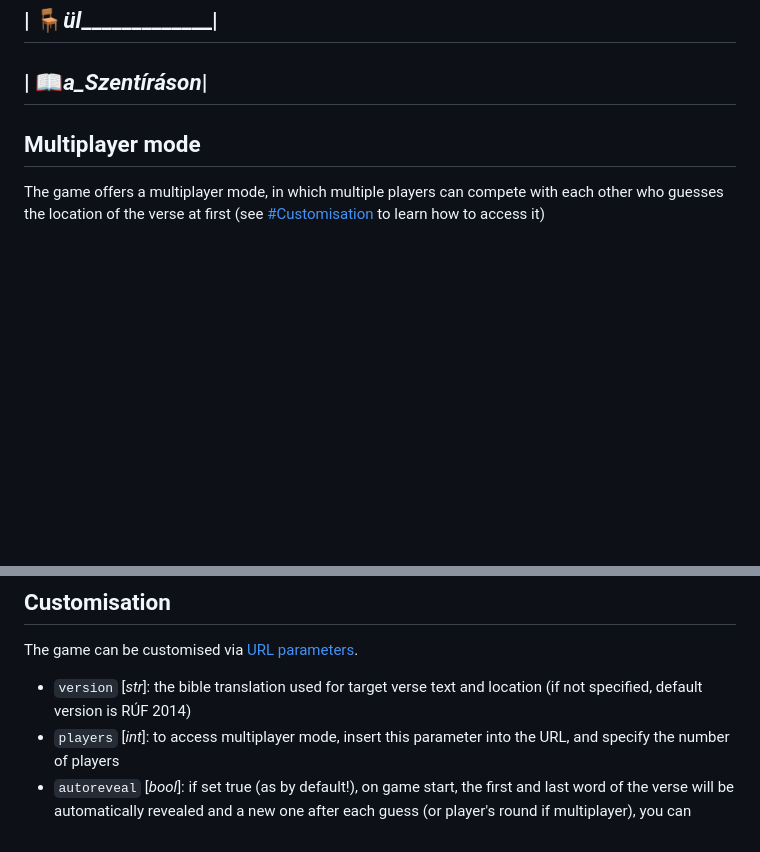
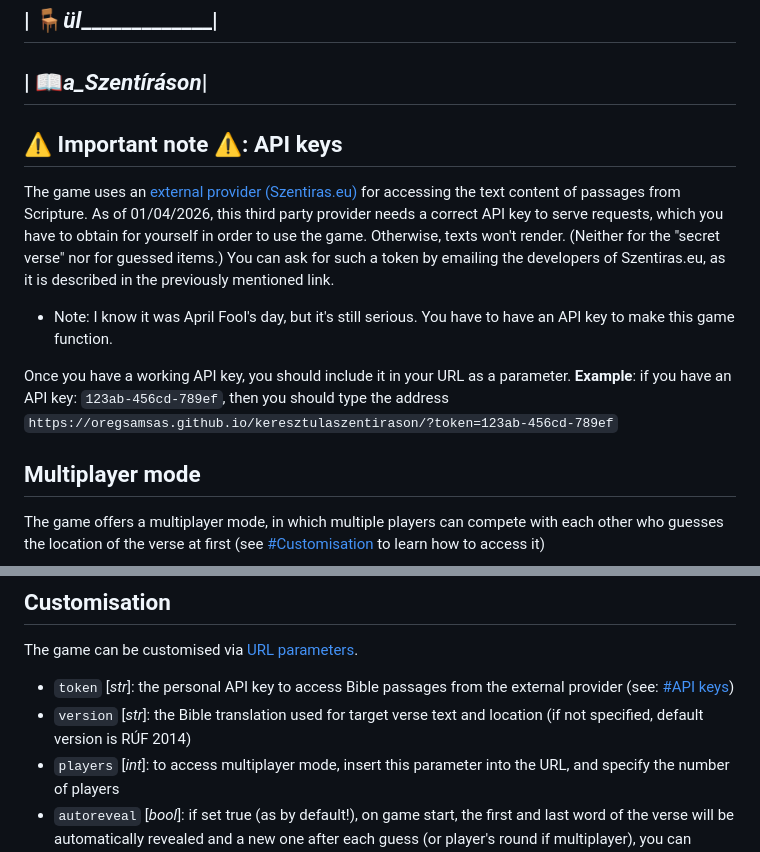
Before and after one commit to OregSamSas/keresztulaszentirason, a Markdown page: README.md, 2 parts joined by grey strips. Drawn GitHub-style; blank space fills up the shorter version.

Commit message:
Update README with API key information
Added important note about API key requirement for accessing Scripture passages.

```diff
--- a/README.md
+++ b/README.md
@@ -12,6 +12,15 @@ The Bible book names are originally from the catholic scriptures, but all names
 ## | 🪑_ül______________|
 
 ## | 📖_a_Szentíráson_|
+
+## ⚠️ Important note ⚠️: API keys
+
+The game uses an [external provider (Szentiras.eu)](https://szentiras.eu/api) for accessing the text content of passages from Scripture. As of 01/04/2026, this third party provider needs a correct API key to serve requests, which you have to obtain for yourself in order to use the game. Otherwise, texts won't render. (Neither for the "secret verse" nor for guessed items.) You can ask for such a token by emailing the developers of Szentiras.eu, as it is described in the previously mentioned link.
+
+* Note: I know it was April Fool's day, but it's still serious. You have to have an API key to make this game function.
+
+Once you have a working API key, you should include it in your URL as a parameter.
+**Example**: if you have an API key: `123ab-456cd-789ef`, then you should type the address `https://oregsamsas.github.io/keresztulaszentirason/?token=123ab-456cd-789ef`
 
 ## Multiplayer mode
 
@@ -31,7 +40,8 @@ And two, more interesting stats: least guesses used and least word revelation. (
 
 The game can be customised via [URL parameters](https://en.wikipedia.org/wiki/Query_string).
 
-* `version` [*str*]: the bible translation used for target verse text and location (if not specified, default version is RÚF 2014)
+* `token` [*str*]: the personal API key to access Bible passages from the external provider (see: [#API keys](#%EF%B8%8F-important-note-%EF%B8%8F-api-keys))
+* `version` [*str*]: the Bible translation used for target verse text and location (if not specified, default version is RÚF 2014)
 * `players` [*int*]: to access multiplayer mode, insert this parameter into the URL, and specify the number of players
 * `autoreveal` [*bool*]: if set true (as by default!), on game start, the first and last word of the verse will be automatically revealed and a new one after each guess (or player's round if multiplayer), you can disable this automatic behaviour by setting this parameter false
 * `headings` [*bool*]: if set true, titles of chapters, and subchapters will be also displayed as part of the verses in double brackets
```
